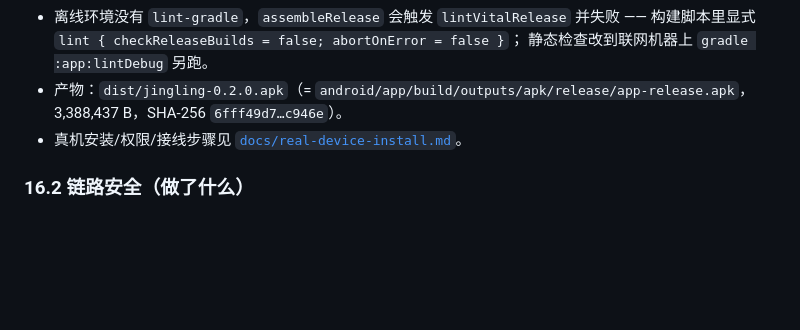
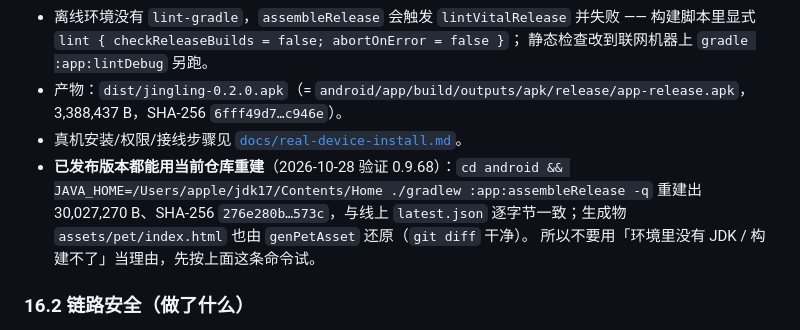
Before and after one commit to regrevia/dsh-pet-voice, a Markdown page: docs/android-app.md, the part around the change. Rendered like a GitHub page; blank space fills up the shorter version.

```diff
--- a/docs/android-app.md
+++ b/docs/android-app.md
@@ -603,6 +603,9 @@ adb shell am broadcast -a com.whale.pet.action.DEBUG_TURN -p com.whale.pet --es
   静态检查改到联网机器上 `gradle :app:lintDebug` 另跑。
 - 产物：`dist/jingling-0.2.0.apk`（= `android/app/build/outputs/apk/release/app-release.apk`，3,388,437 B，SHA-256 `6fff49d7…c946e`）。
 - 真机安装/权限/接线步骤见 [`docs/real-device-install.md`](real-device-install.md)。
+- **已发布版本都能用当前仓库重建**（2026-10-28 验证 0.9.68）：`cd android && JAVA_HOME=/Users/apple/jdk17/Contents/Home ./gradlew :app:assembleRelease -q`
+  重建出 30,027,270 B、SHA-256 `276e280b…573c`，与线上 `latest.json` 逐字节一致；生成物 `assets/pet/index.html` 也由 `genPetAsset` 还原（`git diff` 干净）。
+  所以不要用「环境里没有 JDK / 构建不了」当理由，先按上面这条命令试。
 
 ### 16.2 链路安全（做了什么）
 
```
Also changed, not shown: docs/pet-latency-budget.md (+18 -0 lines).
